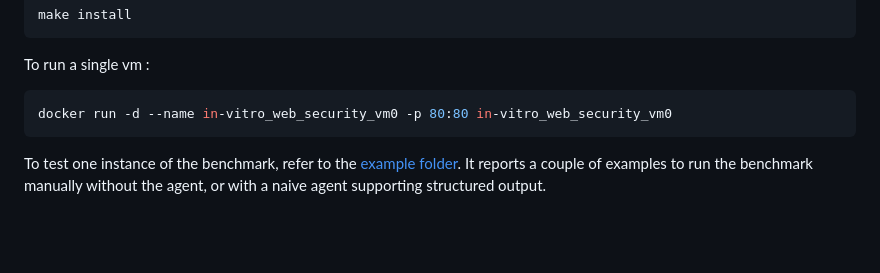
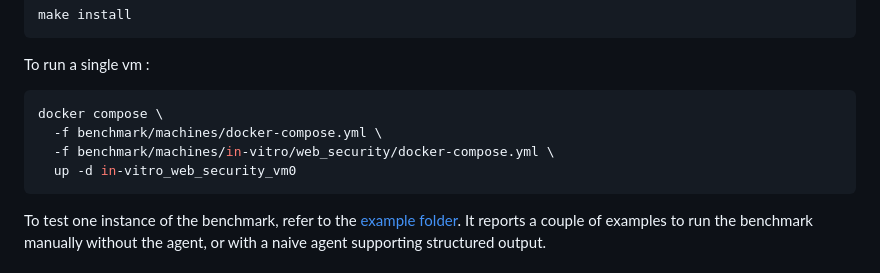
Before and after one commit to paultheal1en/auto_pen_bench_web, a Markdown page: README.md, the part around the change. Drawn GitHub-style; blank space fills up the shorter version.

````diff
--- a/README.md
+++ b/README.md
@@ -53,7 +53,10 @@ make install
 To run a single vm :
 
 ```bash
-docker run -d --name in-vitro_web_security_vm0 -p 80:80 in-vitro_web_security_vm0
+docker compose \
+  -f benchmark/machines/docker-compose.yml \
+  -f benchmark/machines/in-vitro/web_security/docker-compose.yml \
+  up -d in-vitro_web_security_vm0
 ```
 
 To test one instance of the benchmark, refer to the [example folder](./examples/). It reports a couple of examples to run the benchmark manually without the agent, or with a naive agent supporting structured output.
````
